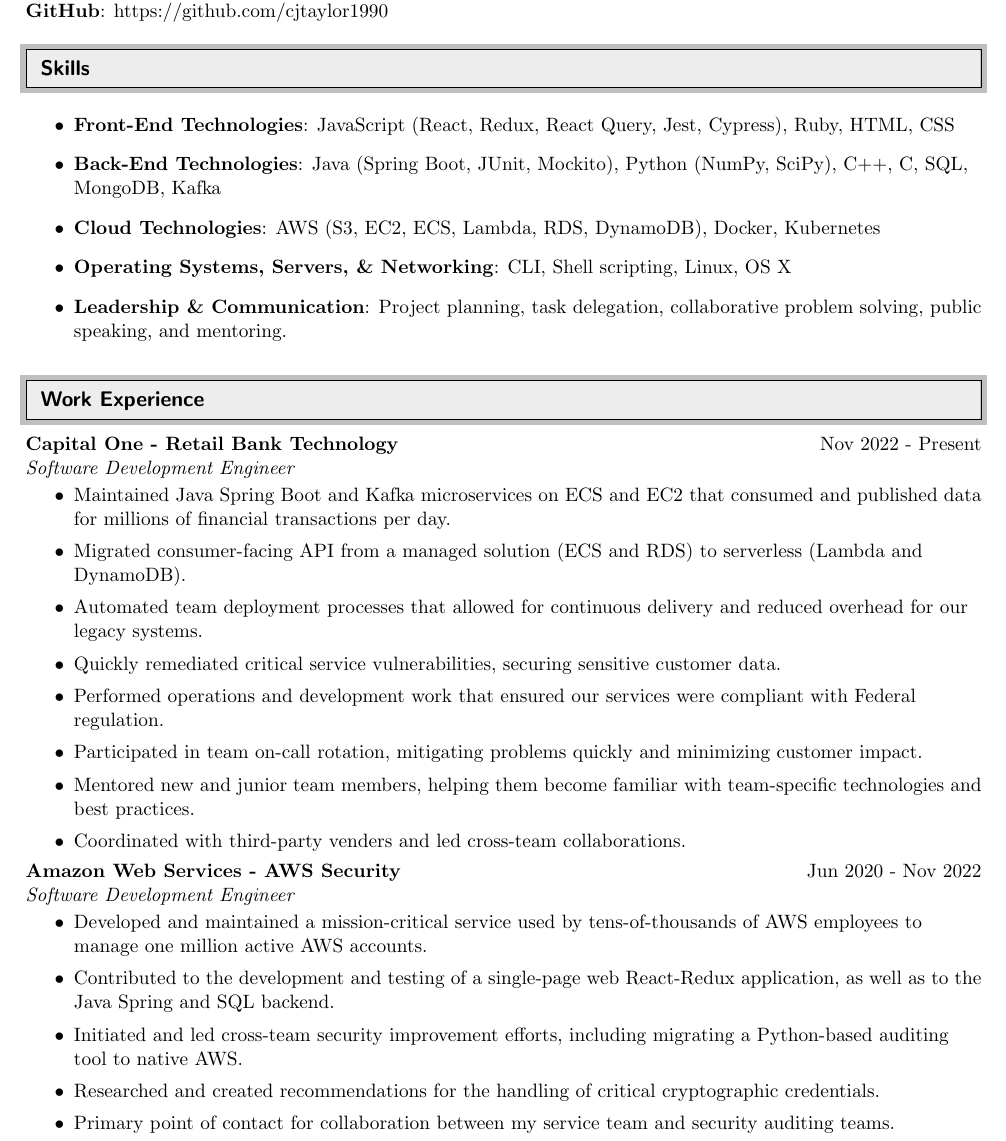
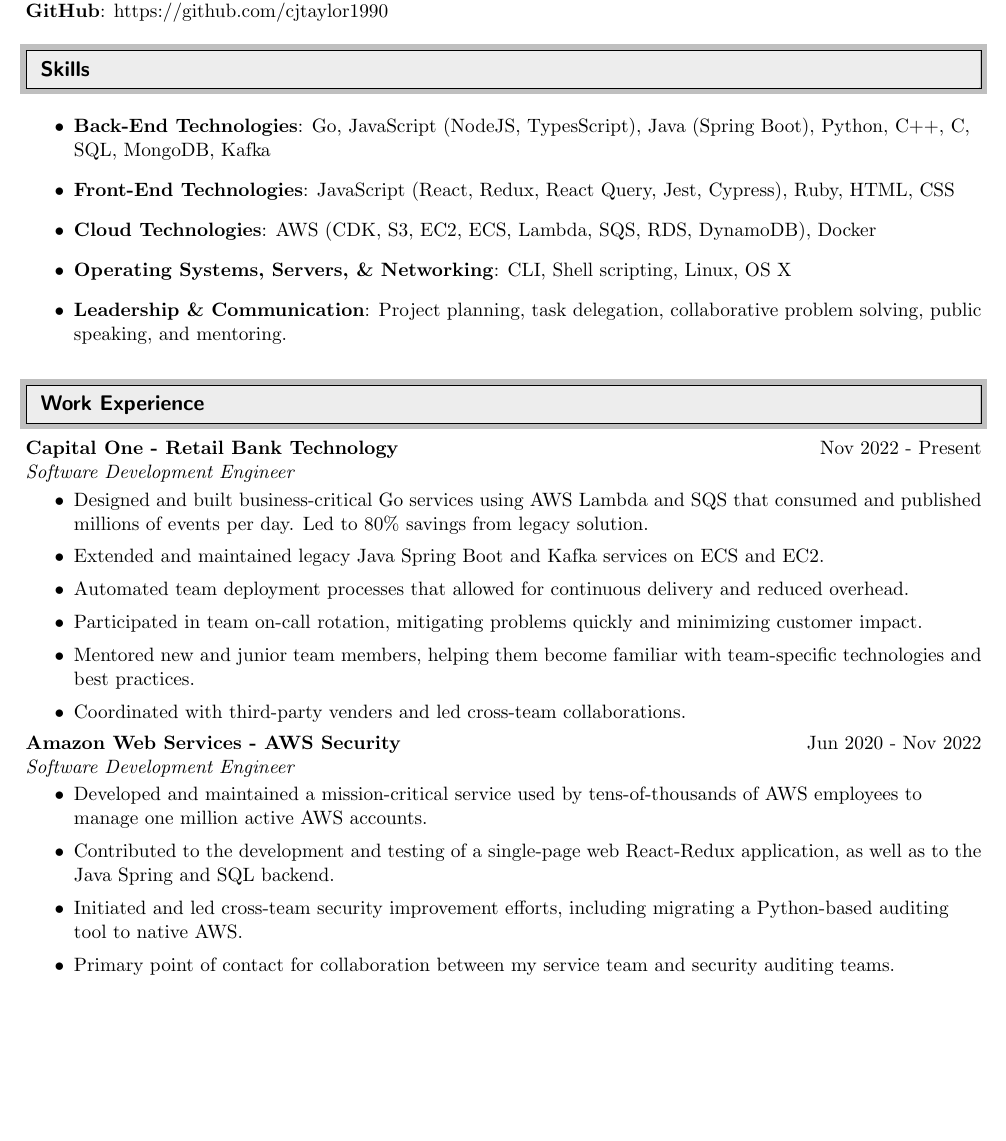
Before and after one commit to cjtaylor1990/resume, a LaTeX CV (resume.tex): part of page 1 of 2, cut so that both start at the same text, the shorter picture padded with empty space. Compiled offline with pdfLaTeX.

Commit message:
Adding CODEOWNERS. Updating Resume for 8/2024.
Adding CODEOWNERS for easy branch protections (good habit).

Updating resume. Adding recent Go serverless work. Trimming
unnecessary pieces in work experience.

Adding Go and JS to backend technologies. Adding CDK and SQS
to AWS in Cloud technologies.

```diff
--- a/resume.tex
+++ b/resume.tex
@@ -80,9 +80,9 @@
 \resheading{Skills}
 %%%%%%%%%%%%%%%%%%%%%%%%%%%%%%
 \begin{itemize}
+\item \textbf{Back-End Technologies}: Go, JavaScript (NodeJS, TypesScript), Java (Spring Boot), Python, C++, C, SQL, MongoDB, Kafka
 \item \textbf{Front-End Technologies}: JavaScript (React, Redux, React Query, Jest, Cypress), Ruby, HTML, CSS
-\item \textbf{Back-End Technologies}: Java (Spring Boot, JUnit, Mockito), Python (NumPy, SciPy), C++, C, SQL, MongoDB, Kafka
-\item \textbf{Cloud Technologies}: AWS (S3, EC2, ECS, Lambda, RDS, DynamoDB), Docker, Kubernetes
+\item \textbf{Cloud Technologies}: AWS (CDK, S3, EC2, ECS, Lambda, SQS, RDS, DynamoDB), Docker
 \item \textbf{Operating Systems, Servers, \& Networking}: CLI, Shell scripting, Linux, OS X
 \item \textbf{Leadership \& Communication}: Project planning, task delegation, collaborative problem solving, public speaking, and mentoring.
 \end{itemize}
@@ -92,11 +92,9 @@
 %%%%%%%%%%%%%%%%%%%%%%%%%%%%%%
 \ressubheading{Capital One - Retail Bank Technology}{Nov 2022 - Present}{Software Development Engineer}{}
 \begin{itemize}
-	\resitem{Maintained Java Spring Boot and Kafka microservices on ECS and EC2 that consumed and published data for millions of financial transactions per day.}
-	\resitem{Migrated consumer-facing API from a managed solution (ECS and RDS) to serverless (Lambda and DynamoDB).}
-	\resitem{Automated team deployment processes that allowed for continuous delivery and reduced overhead for our legacy systems.}
-	\resitem{Quickly remediated critical service vulnerabilities, securing sensitive customer data.}
-	\resitem{Performed operations and development work that ensured our services were compliant with Federal regulation.}
+	\resitem{Designed and built business-critical Go services using AWS Lambda and SQS that consumed and published millions of events per day. Led to 80\% savings from legacy solution.}
+	\resitem{Extended and maintained legacy Java Spring Boot and Kafka services on ECS and EC2.}
+	\resitem{Automated team deployment processes that allowed for continuous delivery and reduced overhead.}
 	\resitem{Participated in team on-call rotation, mitigating problems quickly and minimizing customer impact.}
 	\resitem{Mentored new and junior team members, helping them become familiar with team-specific technologies and best practices.}
 	\resitem{Coordinated with third-party venders and led cross-team collaborations.}
@@ -106,7 +104,6 @@
 	\resitem{Developed and maintained a mission-critical service used by tens-of-thousands of AWS employees to manage one million active AWS accounts.}
 	\resitem{Contributed to the development and testing of a single-page web React-Redux application, as well as to the Java Spring and SQL backend.}
 	\resitem{Initiated and led cross-team security improvement efforts, including migrating a Python-based auditing tool to native AWS.}
-	\resitem{Researched and created recommendations for the handling of critical cryptographic credentials.}
 	\resitem{Primary point of contact for collaboration between my service team and security auditing teams.}
 	\resitem{Participated in the on-call rotation, root-causing and mitigating problems in a high-pressure environment.}
 \end{itemize}
```
Also changed, not shown: resume.pdf, resume.tex (2 more changed lines), 1 other file.
